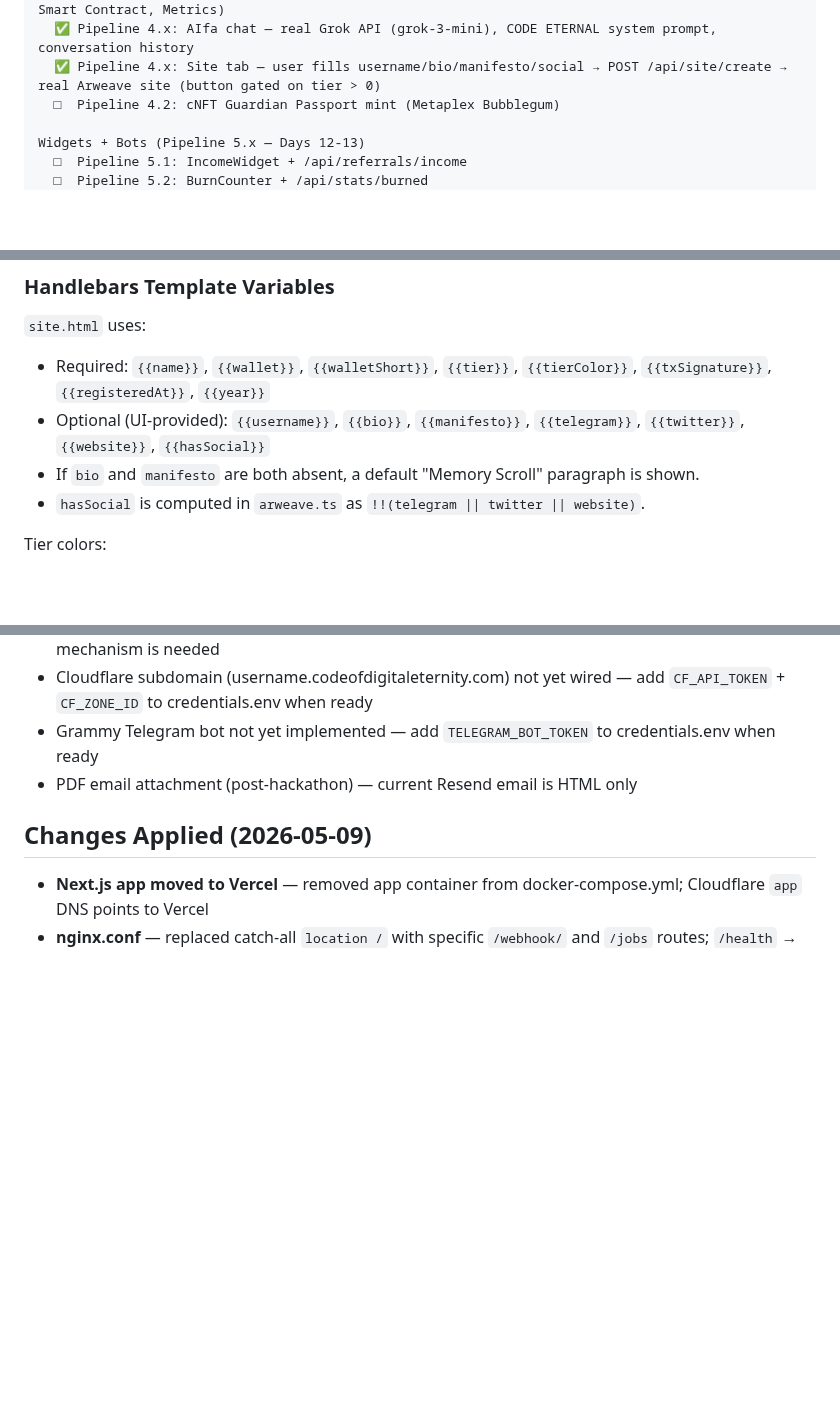
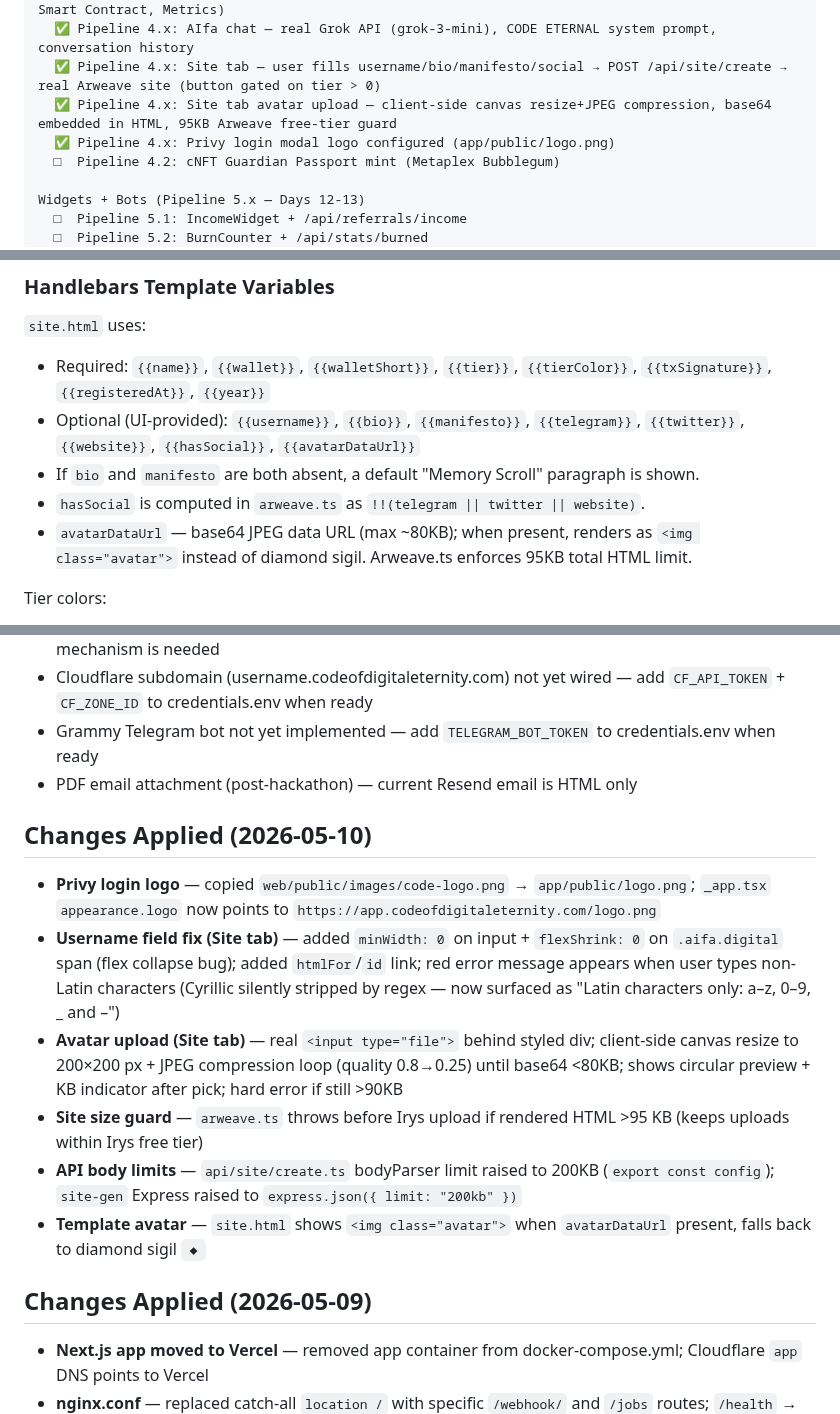
Before and after one commit to MaksimGalatin/code-eternal, a Markdown page: CLAUDE_CONTEXT.md, 3 parts joined by grey strips. GitHub-like rendering; blank space fills up the shorter version.

Commit message:
docs: update context with 2026-05-10 changes
Co-Authored-By: Claude Sonnet 4.6 <noreply@anthropic.com>

```diff
--- a/CLAUDE_CONTEXT.md
+++ b/CLAUDE_CONTEXT.md
@@ -380,6 +380,8 @@ Site + NFT (Pipeline 4.x — Days 8-11)
   ✅ Pipeline 4.x: full cabinet redesign — 7 tabs live (Cabinet, AIfa Terminal, Games, DAO, Site, Smart Contract, Metrics)
   ✅ Pipeline 4.x: AIfa chat — real Grok API (grok-3-mini), CODE ETERNAL system prompt, conversation history
   ✅ Pipeline 4.x: Site tab — user fills username/bio/manifesto/social → POST /api/site/create → real Arweave site (button gated on tier > 0)
+  ✅ Pipeline 4.x: Site tab avatar upload — client-side canvas resize+JPEG compression, base64 embedded in HTML, 95KB Arweave free-tier guard
+  ✅ Pipeline 4.x: Privy login modal logo configured (app/public/logo.png)
   □  Pipeline 4.2: cNFT Guardian Passport mint (Metaplex Bubblegum)
 
 Widgets + Bots (Pipeline 5.x — Days 12-13)
@@ -739,9 +741,10 @@ app/site-gen/
 
 `site.html` uses:
 - Required: `{{name}}`, `{{wallet}}`, `{{walletShort}}`, `{{tier}}`, `{{tierColor}}`, `{{txSignature}}`, `{{registeredAt}}`, `{{year}}`
-- Optional (UI-provided): `{{username}}`, `{{bio}}`, `{{manifesto}}`, `{{telegram}}`, `{{twitter}}`, `{{website}}`, `{{hasSocial}}`
+- Optional (UI-provided): `{{username}}`, `{{bio}}`, `{{manifesto}}`, `{{telegram}}`, `{{twitter}}`, `{{website}}`, `{{hasSocial}}`, `{{avatarDataUrl}}`
 - If `bio` and `manifesto` are both absent, a default "Memory Scroll" paragraph is shown.
 - `hasSocial` is computed in `arweave.ts` as `!!(telegram || twitter || website)`.
+- `avatarDataUrl` — base64 JPEG data URL (max ~80KB); when present, renders as `<img class="avatar">` instead of diamond sigil. Arweave.ts enforces 95KB total HTML limit.
 
 Tier colors:
 - Tier 1 (Spark): `#7C3AED`
@@ -846,6 +849,15 @@ Note: VM .env is never overwritten by CI/CD — it persists between deploys.
 - Grammy Telegram bot not yet implemented — add `TELEGRAM_BOT_TOKEN` to credentials.env when ready
 - PDF email attachment (post-hackathon) — current Resend email is HTML only
 
+## Changes Applied (2026-05-10)
+
+- **Privy login logo** — copied `web/public/images/code-logo.png` → `app/public/logo.png`; `_app.tsx` `appearance.logo` now points to `https://app.codeofdigitaleternity.com/logo.png`
+- **Username field fix (Site tab)** — added `minWidth: 0` on input + `flexShrink: 0` on `.aifa.digital` span (flex collapse bug); added `htmlFor`/`id` link; red error message appears when user types non-Latin characters (Cyrillic silently stripped by regex — now surfaced as "Latin characters only: a–z, 0–9, _ and –")
+- **Avatar upload (Site tab)** — real `<input type="file">` behind styled div; client-side canvas resize to 200×200 px + JPEG compression loop (quality 0.8→0.25) until base64 <80KB; shows circular preview + KB indicator after pick; hard error if still >90KB
+- **Site size guard** — `arweave.ts` throws before Irys upload if rendered HTML >95 KB (keeps uploads within Irys free tier)
+- **API body limits** — `api/site/create.ts` bodyParser limit raised to 200KB (`export const config`); `site-gen` Express raised to `express.json({ limit: "200kb" })`
+- **Template avatar** — `site.html` shows `<img class="avatar">` when `avatarDataUrl` present, falls back to diamond sigil `◆`
+
 ## Changes Applied (2026-05-09)
 
 - **Next.js app moved to Vercel** — removed app container from docker-compose.yml; Cloudflare `app` DNS points to Vercel
```
